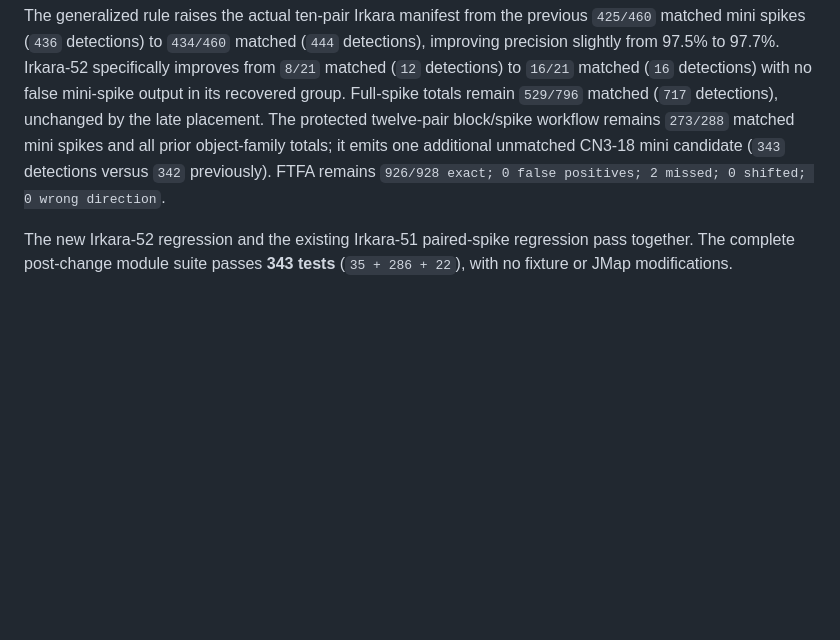
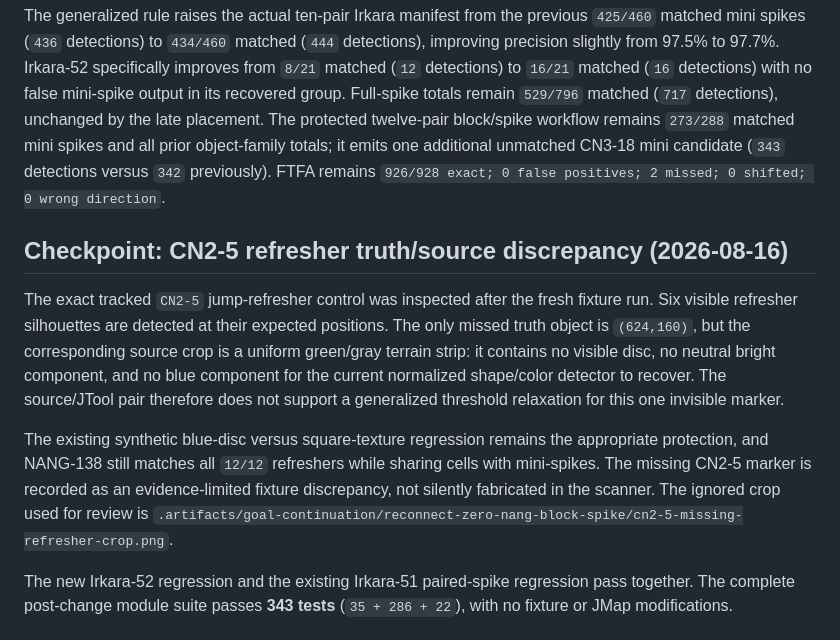
Before and after one commit to FranciscoVCM/Jtool-Scanner, a Markdown page: DEVELOPMENT_PROGRESS.md, the part around the change. Rendered like a GitHub page; blank space fills up the shorter version.

Commit message:
docs: record refresher source discrepancy

```diff
--- a/DEVELOPMENT_PROGRESS.md
+++ b/DEVELOPMENT_PROGRESS.md
@@ -1721,6 +1721,23 @@ object-family totals; it emits one additional unmatched CN3-18 mini candidate
 (`343` detections versus `342` previously). FTFA remains `926/928 exact; 0
 false positives; 2 missed; 0 shifted; 0 wrong direction`.
 
+## Checkpoint: CN2-5 refresher truth/source discrepancy (2026-08-16)
+
+The exact tracked `CN2-5` jump-refresher control was inspected after the fresh
+fixture run.  Six visible refresher silhouettes are detected at their expected
+positions.  The only missed truth object is `(624,160)`, but the corresponding
+source crop is a uniform green/gray terrain strip: it contains no visible disc,
+no neutral bright component, and no blue component for the current normalized
+shape/color detector to recover.  The source/JTool pair therefore does not
+support a generalized threshold relaxation for this one invisible marker.
+
+The existing synthetic blue-disc versus square-texture regression remains the
+appropriate protection, and NANG-138 still matches all `12/12` refreshers while
+sharing cells with mini-spikes.  The missing CN2-5 marker is recorded as an
+evidence-limited fixture discrepancy, not silently fabricated in the scanner.
+The ignored crop used for review is
+`.artifacts/goal-continuation/reconnect-zero-nang-block-spike/cn2-5-missing-refresher-crop.png`.
+
 The new Irkara-52 regression and the existing Irkara-51 paired-spike
 regression pass together. The complete post-change module suite passes **343
 tests** (`35 + 286 + 22`), with no fixture or JMap modifications.
```
